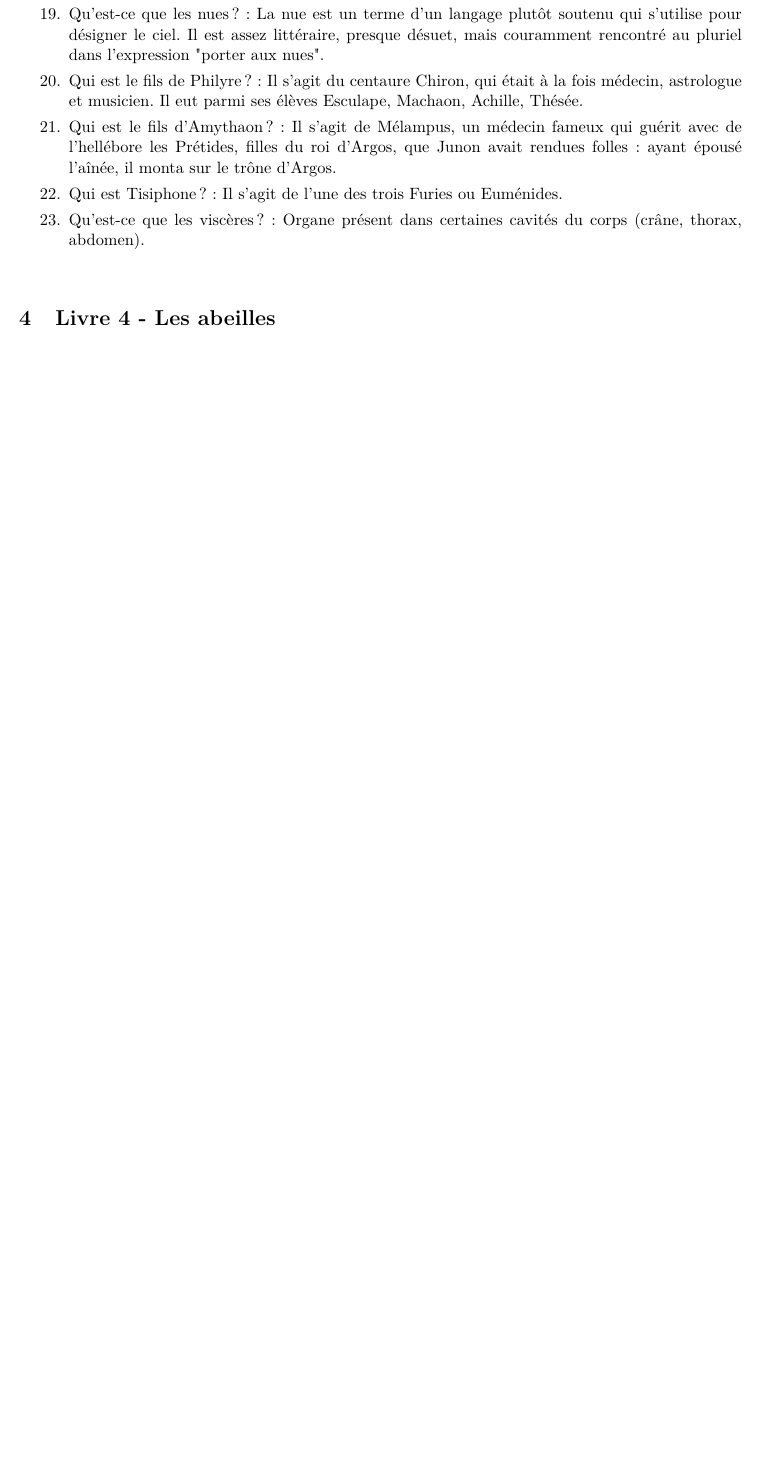
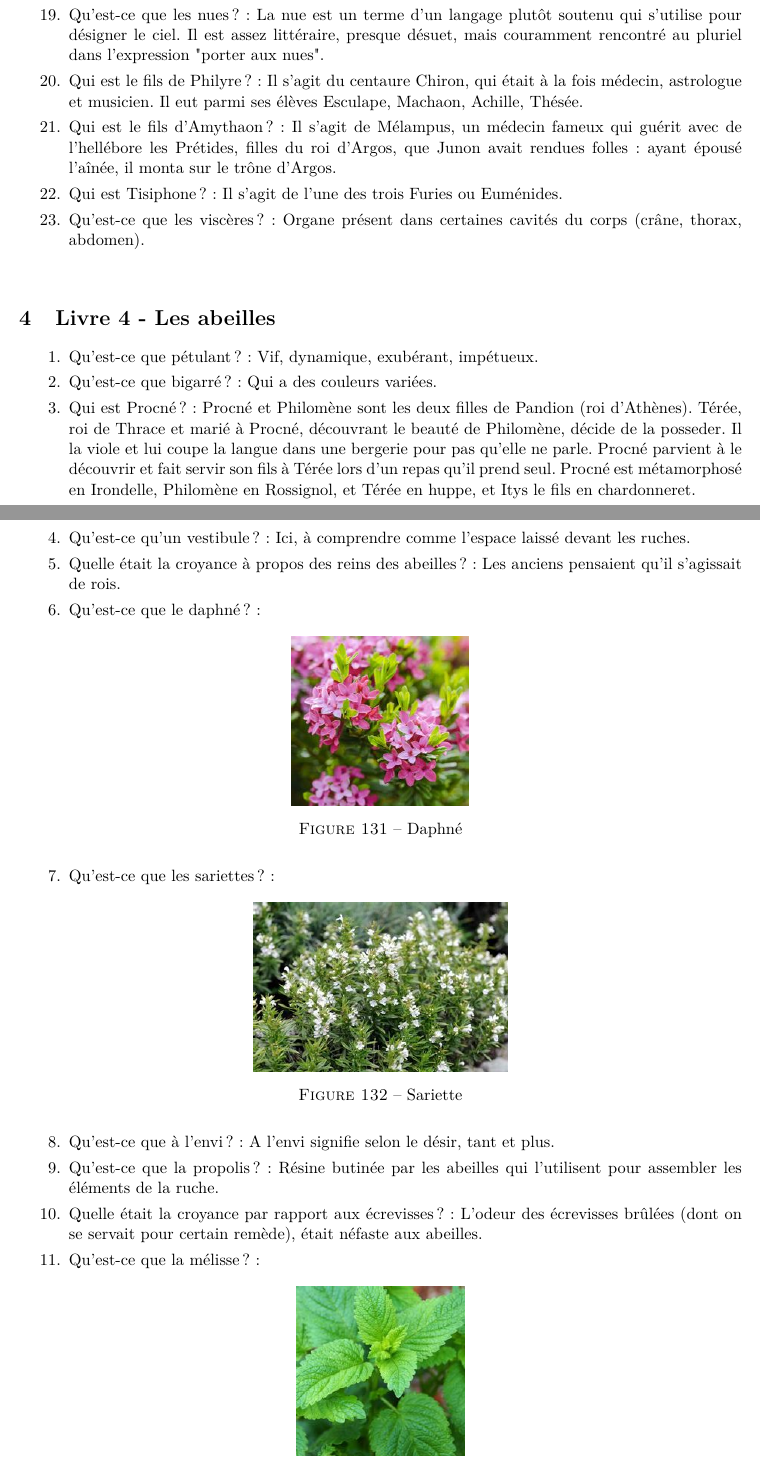
Before and after one commit to neo-schobert/MPstar, a LaTeX document (Cours/Français/Livres Le Travail/Virgile - Les Georgiques/Vocabulaire incompris.tex): part of page 54 of 54 before the commit and two parts of pages 54 and 55 of 56 after it, the two joined at a grey line, cut so that both start at the same text, the shorter picture padded with empty space. Compiled offline with pdfLaTeX.

Commit message:
17/08/2022

```diff
--- a/Cours/Français/Livres Le Travail/Virgile - Les Georgiques/Vocabulaire incompris.tex
+++ b/Cours/Français/Livres Le Travail/Virgile - Les Georgiques/Vocabulaire incompris.tex
@@ -1073,3 +1073,26 @@ p $134 - 142$
 
  \section{Livre 4 - Les abeilles}
 
+
+
+\begin{enumerate}
+      \item Qu'est-ce que pétulant ? : Vif, dynamique, exubérant, impétueux.
+      \item Qu'est-ce que bigarré ? : Qui a des couleurs variées.
+      \item Qui est Procné ? : Procné et Philomène sont les deux filles de Pandion (roi d'Athènes).
+            Térée, roi de Thrace et marié à Procné, découvrant le beauté de Philomène, décide de la posseder.
+            Il la viole et lui coupe la langue dans une bergerie pour pas qu'elle ne parle.
+            Procné parvient à le découvrir et fait servir son fils à Térée lors d'un repas qu'il prend seul.
+            Procné est métamorphosé en Irondelle, Philomène en Rossignol, et Térée en huppe, et Itys le fils en chardonneret.
+      \item Qu'est-ce qu'un vestibule ? : Ici, à comprendre comme l'espace laissé devant les ruches.
+      \item Quelle était la croyance à propos des reins des abeilles ? : Les anciens pensaient qu'il s'agissait de rois.
+      \item Qu'est-ce que le daphné ? :
+            \img{0.5}{Daphne.jpg}{Daphné}{131}
+      \item Qu'est-ce que les sariettes ? :
+            \img{0.5}{Sariette.jpg}{Sariette}{132}
+      \item Qu'est-ce que à l'envi ? : A l'envi signifie selon le désir, tant et plus.
+      \item Qu'est-ce que la propolis ? : Résine butinée par les abeilles qui l'utilisent pour assembler les éléments de la ruche.
+      \item Quelle était la croyance par rapport aux écrevisses ? : L'odeur des écrevisses brûlées (dont on se servait pour certain remède),
+            était néfaste aux abeilles.
+      \item Qu'est-ce que la mélisse ? :
+            \img{0.5}{Melisse.jpg}{Mélisse}{133}
+      \item Qu'est-ce que la cérinthe ? : Vulgairement, le mélinet.
```
Also changed, not shown: Cours/Français/Livres Le Travail/Virgile - Les Georgiques/Daphne.jpg (added), Cours/Français/Livres Le Travail/Virgile - Les Georgiques/Melinet.jpg (added), Cours/Français/Livres Le Travail/Virgile - Les Georgiques/Melisse.jpg (added), Cours/Français/Livres Le Travail/Virgile - Les Georgiques/Sariette.jpg (added), Cours/Français/Livres Le Travail/Virgile - Les Georgiques/Vocabulaire incompris.tex (8 more changed lines), 6 other files.
